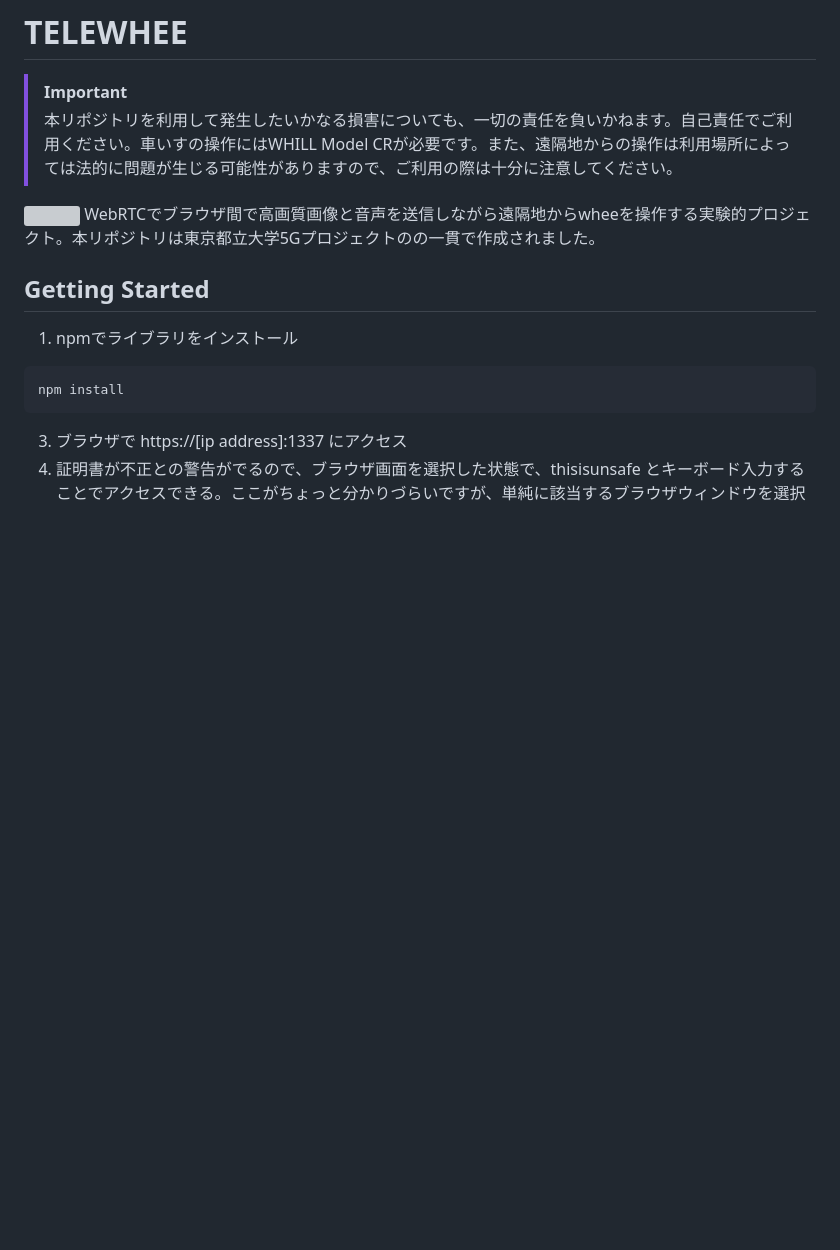
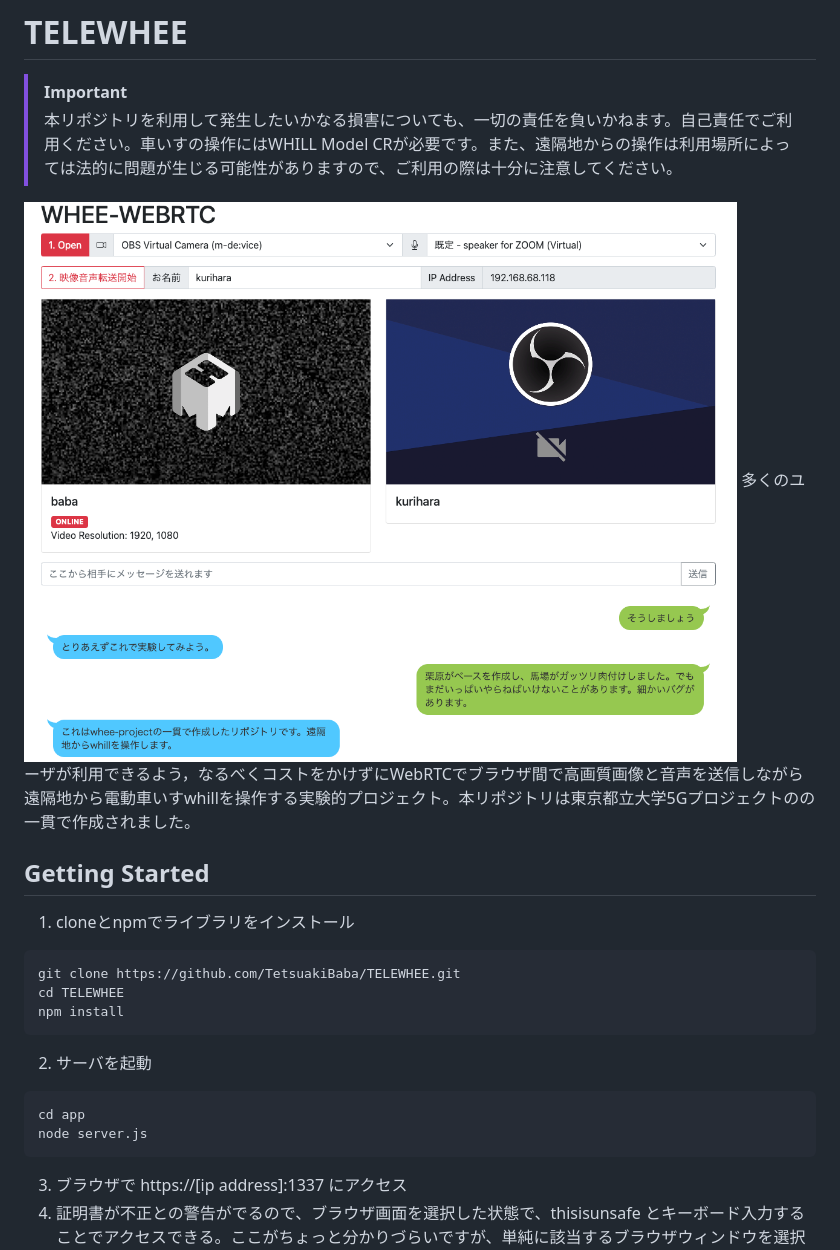
Before and after one commit to TetsuakiBaba/TELEWHEE, a Markdown page: README.md, the part around the change. GitHub-like rendering; pictures changed too: screenshot.png (added); blank space fills up the shorter version; grey boxes are pictures that could not be loaded.

````diff
--- a/README.md
+++ b/README.md
@@ -4,12 +4,19 @@
 
 
 ![](./screenshot.png)
-WebRTCでブラウザ間で高画質画像と音声を送信しながら遠隔地からwheeを操作する実験的プロジェクト。本リポジトリは東京都立大学5Gプロジェクトのの一貫で作成されました。
+多くのユーザが利用できるよう，なるべくコストをかけずにWebRTCでブラウザ間で高画質画像と音声を送信しながら遠隔地から電動車いすwhillを操作する実験的プロジェクト。本リポジトリは東京都立大学5Gプロジェクトのの一貫で作成されました。
 
 ## Getting Started
-1. npmでライブラリをインストール
+1. cloneとnpmでライブラリをインストール
 ```bash
+git clone https://github.com/TetsuakiBaba/TELEWHEE.git
+cd TELEWHEE
 npm install
+```
+2. サーバを起動
+```bash
+cd app
+node server.js
 ```
 3. ブラウザで https://[ip address]:1337 にアクセス
 4. 証明書が不正との警告がでるので、ブラウザ画面を選択した状態で、thisisunsafe とキーボード入力することでアクセスできる。ここがちょっと分かりづらいですが、単純に該当するブラウザウィンドウを選択している状態で、「thisisunsafe」とキーボードで打ち込んでください。RTC接続ではhttpsが必須なので、ローカル環境でhttpsが実行できるようにこのような作業が必要です。
````
Also changed, not shown: 8 other files.
